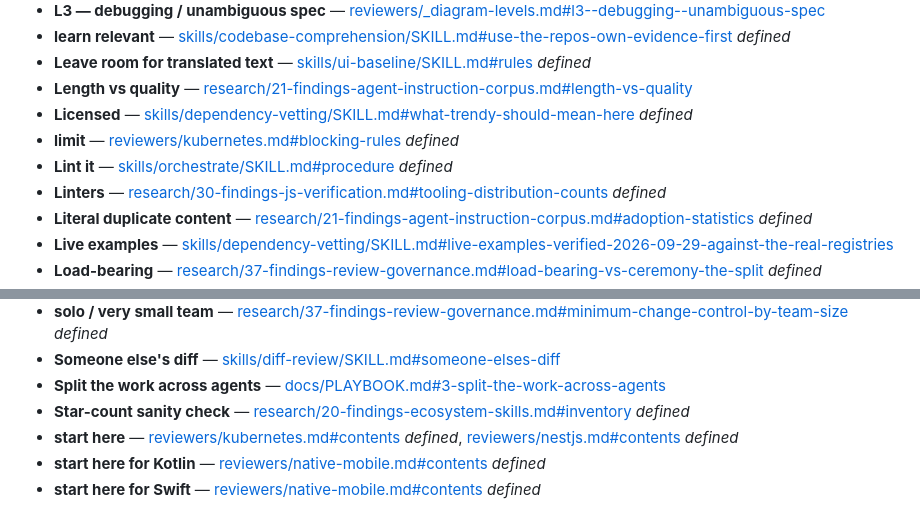
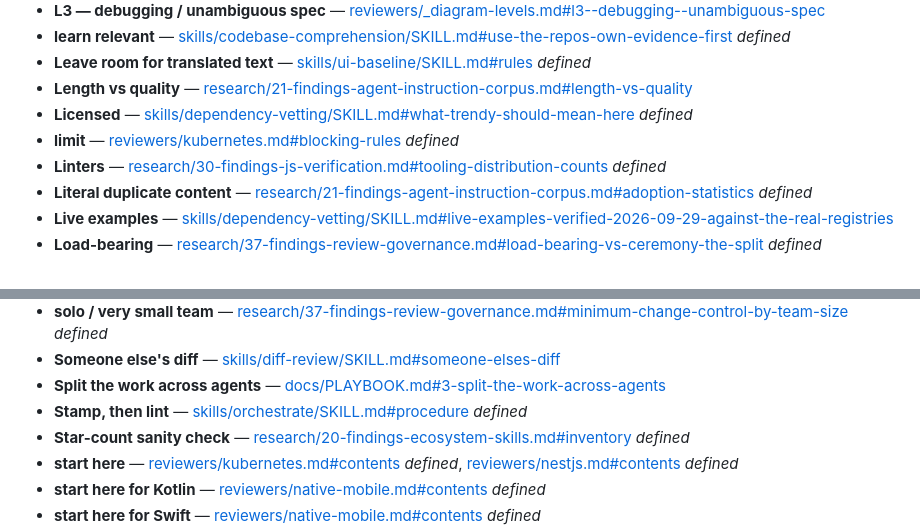
Before and after one commit to gauravprwl14/100x-engineer, a Markdown page: TERMS.md, 2 parts joined by grey strips. Drawn GitHub-style.

Commit message:
chore: regenerate the skills catalogue and term index

```diff
--- a/TERMS.md
+++ b/TERMS.md
@@ -318,7 +318,6 @@ Back-of-book index: every term defined in bold (`**term** —`), listed in a glo
 - **Length vs quality** — [research/21-findings-agent-instruction-corpus.md#length-vs-quality](research/21-findings-agent-instruction-corpus.md#length-vs-quality)
 - **Licensed** — [skills/dependency-vetting/SKILL.md#what-trendy-should-mean-here](skills/dependency-vetting/SKILL.md#what-trendy-should-mean-here) *defined*
 - **limit** — [reviewers/kubernetes.md#blocking-rules](reviewers/kubernetes.md#blocking-rules) *defined*
-- **Lint it** — [skills/orchestrate/SKILL.md#procedure](skills/orchestrate/SKILL.md#procedure) *defined*
 - **Linters** — [research/30-findings-js-verification.md#tooling-distribution-counts](research/30-findings-js-verification.md#tooling-distribution-counts) *defined*
 - **Literal duplicate content** — [research/21-findings-agent-instruction-corpus.md#adoption-statistics](research/21-findings-agent-instruction-corpus.md#adoption-statistics) *defined*
 - **Live examples** — [skills/dependency-vetting/SKILL.md#live-examples-verified-2026-09-29-against-the-real-registries](skills/dependency-vetting/SKILL.md#live-examples-verified-2026-09-29-against-the-real-registries)
@@ -566,6 +565,7 @@ Back-of-book index: every term defined in bold (`**term** —`), listed in a glo
 - **solo / very small team** — [research/37-findings-review-governance.md#minimum-change-control-by-team-size](research/37-findings-review-governance.md#minimum-change-control-by-team-size) *defined*
 - **Someone else's diff** — [skills/diff-review/SKILL.md#someone-elses-diff](skills/diff-review/SKILL.md#someone-elses-diff)
 - **Split the work across agents** — [docs/PLAYBOOK.md#3-split-the-work-across-agents](docs/PLAYBOOK.md#3-split-the-work-across-agents)
+- **Stamp, then lint** — [skills/orchestrate/SKILL.md#procedure](skills/orchestrate/SKILL.md#procedure) *defined*
 - **Star-count sanity check** — [research/20-findings-ecosystem-skills.md#inventory](research/20-findings-ecosystem-skills.md#inventory) *defined*
 - **start here** — [reviewers/kubernetes.md#contents](reviewers/kubernetes.md#contents) *defined*, [reviewers/nestjs.md#contents](reviewers/nestjs.md#contents) *defined*
 - **start here for Kotlin** — [reviewers/native-mobile.md#contents](reviewers/native-mobile.md#contents) *defined*
```
Also changed, not shown: skills/INDEX.md (+5 -5 lines).
